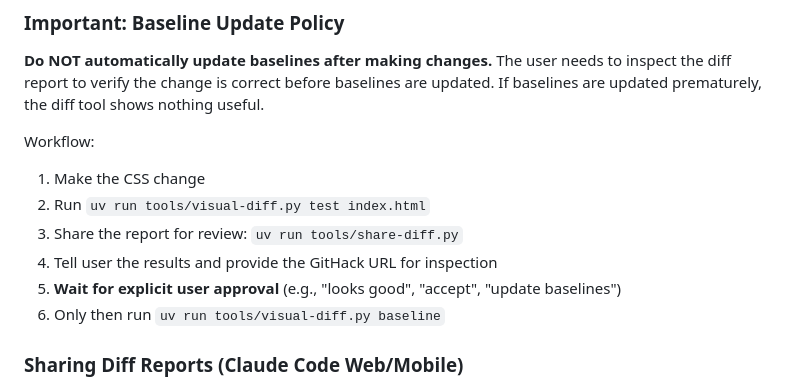
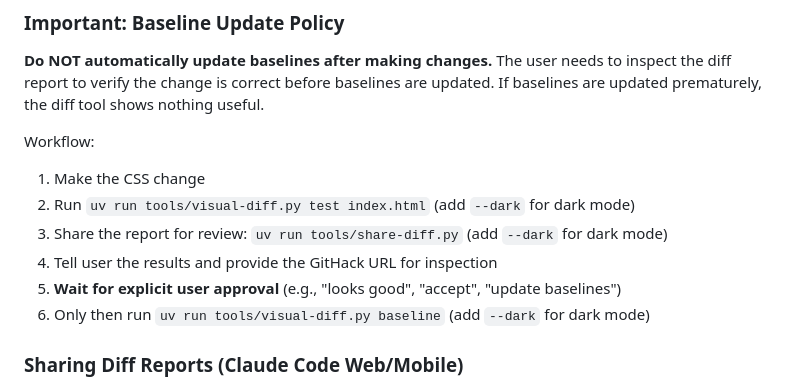
Before and after one commit to jsundram/quartets.boccherini.org, a Markdown page: CLAUDE.md, the part around the change. GitHub-like rendering.

Commit message:
Update CLAUDE.md workflow to include --dark flag usage
Add reminders to use --dark flag in the baseline update workflow when
working with dark mode reports. This ensures consistency across all
steps: test, share, and baseline update.

Now all three commands in the workflow show when to add --dark:
- visual-diff.py test index.html --dark
- share-diff.py --dark
- visual-diff.py baseline --dark

```diff
--- a/CLAUDE.md
+++ b/CLAUDE.md
@@ -140,11 +140,11 @@ When making CSS changes that should only affect specific formats:
 
 Workflow:
 1. Make the CSS change
-2. Run `uv run tools/visual-diff.py test index.html`
-3. Share the report for review: `uv run tools/share-diff.py`
+2. Run `uv run tools/visual-diff.py test index.html` (add `--dark` for dark mode)
+3. Share the report for review: `uv run tools/share-diff.py` (add `--dark` for dark mode)
 4. Tell user the results and provide the GitHack URL for inspection
 5. **Wait for explicit user approval** (e.g., "looks good", "accept", "update baselines")
-6. Only then run `uv run tools/visual-diff.py baseline`
+6. Only then run `uv run tools/visual-diff.py baseline` (add `--dark` for dark mode)
 
 ### Sharing Diff Reports (Claude Code Web/Mobile)
 
```
